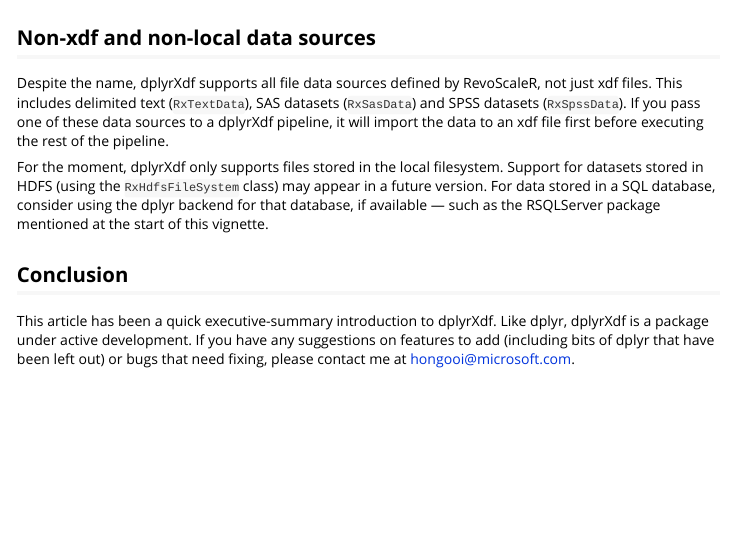
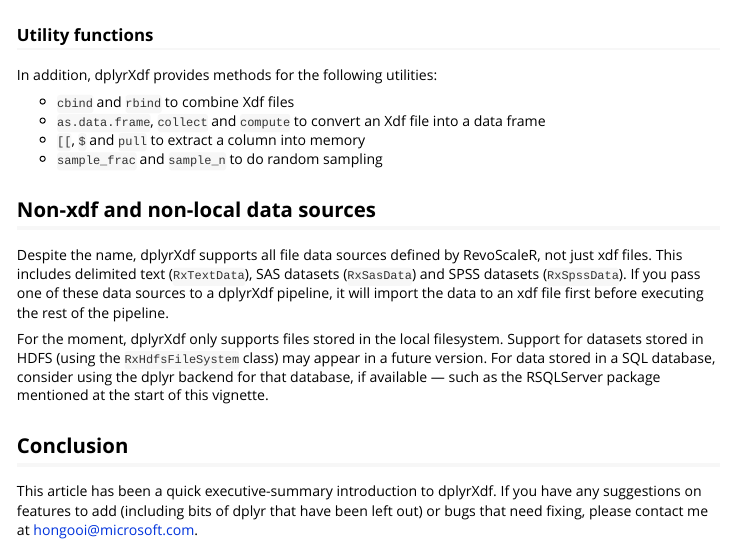
Before and after one commit to RevolutionAnalytics/dplyrXdf, an R Markdown document (vignettes/dplyrXdf_intro.Rmd): the page in a window 1100 px wide, from 4100 px down. Rendered offline with R 4.5, knitr and Pandoc, with nearby package versions; some code elsewhere in the file could not run offline; common packages that the code uses without loading them are loaded.

Commit message:
update vignettes

````diff
--- a/vignettes/dplyrXdf_intro.Rmd
+++ b/vignettes/dplyrXdf_intro.Rmd
@@ -146,6 +146,15 @@
 head(flightsJoin)
 ```
 
+### Utility functions
+
+In addition, dplyrXdf provides methods for the following utilities:
+
+* `cbind` and `rbind` to combine Xdf files
+* `as.data.frame`, `collect` and `compute` to convert an Xdf file into a data frame
+* `[[`, `$` and `pull` to extract a column into memory
+* `sample_frac` and `sample_n` to do random sampling
+
 
 ## Non-xdf and non-local data sources
 
@@ -156,4 +165,4 @@
 
 ## Conclusion
 
-This article has been a quick executive-summary introduction to dplyrXdf. Like dplyr, dplyrXdf is a package under active development. If you have any suggestions on features to add (including bits of dplyr that have been left out) or bugs that need fixing, please contact me at [hongooi@microsoft.com](hongooi@microsoft.com).
+This article has been a quick executive-summary introduction to dplyrXdf. If you have any suggestions on features to add (including bits of dplyr that have been left out) or bugs that need fixing, please contact me at [hongooi@microsoft.com](hongooi@microsoft.com).
````
Also changed, not shown: vignettes/dplyrXdf_user.Rmd (+2 -2 lines).
